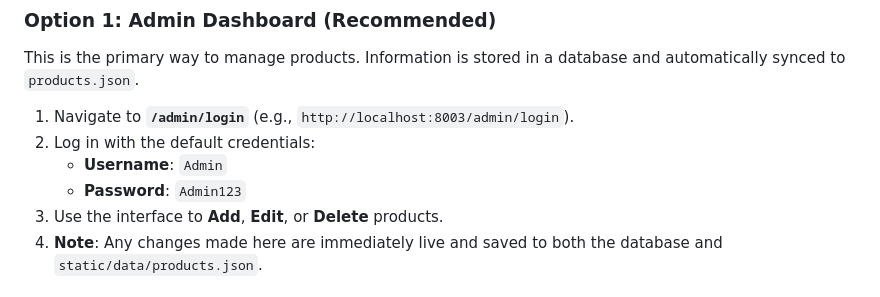
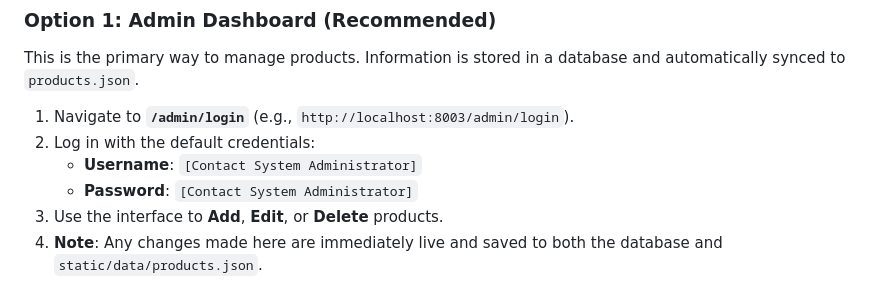
Before and after one commit to jmcatena91/Productionhub, a Markdown page: readme.md, the part around the change. Rendered like a GitHub page.

Commit message:
Removed credentials from README

```diff
--- a/readme.md
+++ b/readme.md
@@ -86,8 +86,8 @@ This is the primary way to manage products. Information is stored in a database
 
 1.  Navigate to **`/admin/login`** (e.g., `http://localhost:8003/admin/login`).
 2.  Log in with the default credentials:
-    *   **Username**: `Admin`
-    *   **Password**: `Admin123`
+    *   **Username**: `[Contact System Administrator]`
+    *   **Password**: `[Contact System Administrator]`
 3.  Use the interface to **Add**, **Edit**, or **Delete** products.
 4.  **Note**: Any changes made here are immediately live and saved to both the database and `static/data/products.json`.
 
```
